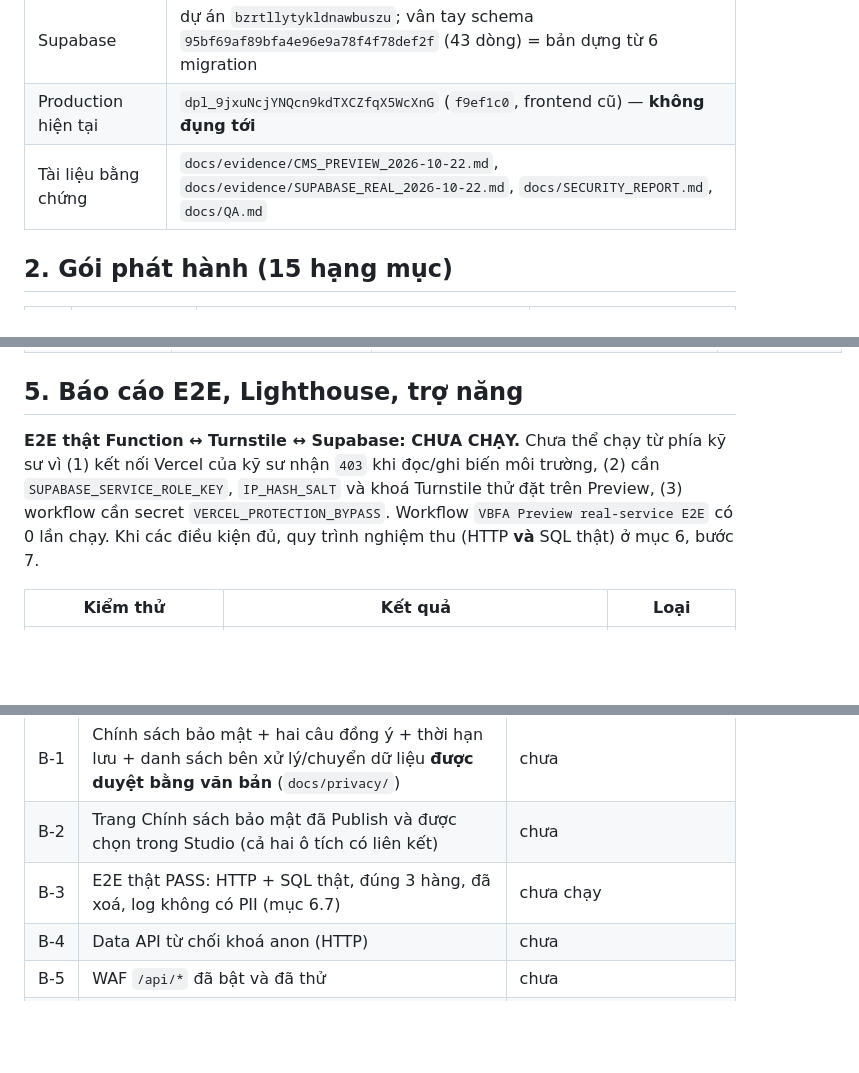
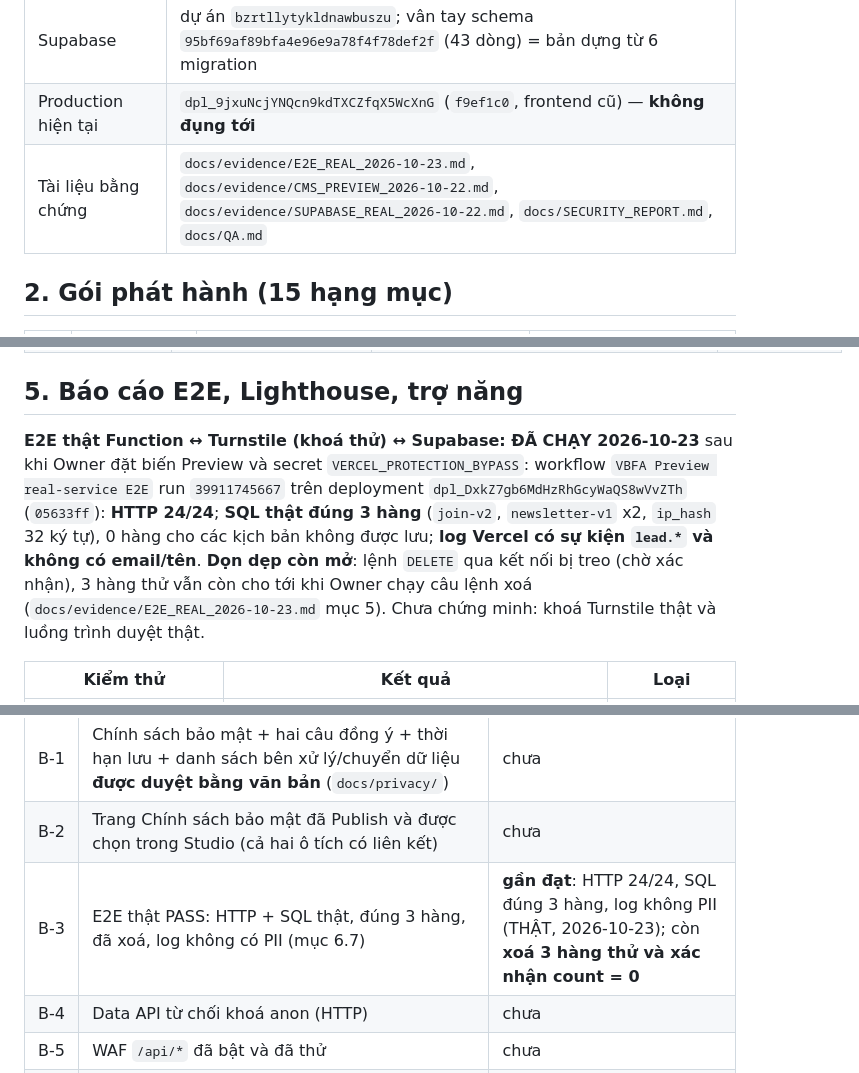
Before and after one commit to Quangnm0208/VFBA-website, a Markdown page: docs/RELEASE_PACKET.md, 3 parts joined by grey strips. Drawn GitHub-style; blank space fills up the shorter version.

```diff
--- a/docs/RELEASE_PACKET.md
+++ b/docs/RELEASE_PACKET.md
@@ -23,7 +23,7 @@ Nhãn bằng chứng: **THẬT** = chạy/quan sát trên dịch vụ thật ·
 | Studio | `https://vbfa-site.sanity.studio/`, triển khai lại ngày 2026-10-22 15:45 UTC, workflow `VBFA Sanity Studio deployment` run `39807604001` (typecheck, `sanity schema validate` 0 lỗi/0 cảnh báo, build, `Deployed 1/1 schemas`) |
 | Supabase | dự án `bzrtllytykldnawbuszu`; vân tay schema `95bf69af89bfa4e96e9a78f4f78def2f` (43 dòng) = bản dựng từ 6 migration |
 | Production hiện tại | `dpl_9jxuNcjYNQcn9kdTXCZfqX5WcXnG` (`f9ef1c0`, frontend cũ) — **không đụng tới** |
-| Tài liệu bằng chứng | `docs/evidence/CMS_PREVIEW_2026-10-22.md`, `docs/evidence/SUPABASE_REAL_2026-10-22.md`, `docs/SECURITY_REPORT.md`, `docs/QA.md` |
+| Tài liệu bằng chứng | `docs/evidence/E2E_REAL_2026-10-23.md`, `docs/evidence/CMS_PREVIEW_2026-10-22.md`, `docs/evidence/SUPABASE_REAL_2026-10-22.md`, `docs/SECURITY_REPORT.md`, `docs/QA.md` |
 
 ## 2. Gói phát hành (15 hạng mục)
 
@@ -83,7 +83,7 @@ Bảo vệ: khoá Turnstile thử luôn trả "pass" ⇒ **không bao giờ** đ
 
 ## 5. Báo cáo E2E, Lighthouse, trợ năng
 
-**E2E thật Function ↔ Turnstile ↔ Supabase: CHƯA CHẠY.** Chưa thể chạy từ phía kỹ sư vì (1) kết nối Vercel của kỹ sư nhận `403` khi đọc/ghi biến môi trường, (2) cần `SUPABASE_SERVICE_ROLE_KEY`, `IP_HASH_SALT` và khoá Turnstile thử đặt trên Preview, (3) workflow cần secret `VERCEL_PROTECTION_BYPASS`. Workflow `VBFA Preview real-service E2E` có 0 lần chạy. Khi các điều kiện đủ, quy trình nghiệm thu (HTTP **và** SQL thật) ở mục 6, bước 7.
+**E2E thật Function ↔ Turnstile (khoá thử) ↔ Supabase: ĐÃ CHẠY 2026-10-23** sau khi Owner đặt biến Preview và secret `VERCEL_PROTECTION_BYPASS`: workflow `VBFA Preview real-service E2E` run `39911745667` trên deployment `dpl_DxkZ7gb6MdHzRhGcyWaQS8wVvZTh` (`05633ff`): **HTTP 24/24**; **SQL thật đúng 3 hàng** (`join-v2`, `newsletter-v1` x2, `ip_hash` 32 ký tự), 0 hàng cho các kịch bản không được lưu; **log Vercel có sự kiện `lead.*` và không có email/tên**. **Dọn dẹp còn mở**: lệnh `DELETE` qua kết nối bị treo (chờ xác nhận), 3 hàng thử vẫn còn cho tới khi Owner chạy câu lệnh xoá (`docs/evidence/E2E_REAL_2026-10-23.md` mục 5). Chưa chứng minh: khoá Turnstile thật và luồng trình duyệt thật.
 
 | Kiểm thử | Kết quả | Loại |
 |---|---|---|
@@ -139,7 +139,7 @@ Các bước (kỹ sư thực hiện sau GO; mỗi bước ghi SHA/ID deployment
 |---|---|---|
 | B-1 | Chính sách bảo mật + hai câu đồng ý + thời hạn lưu + danh sách bên xử lý/chuyển dữ liệu **được duyệt bằng văn bản** (`docs/privacy/`) | chưa |
 | B-2 | Trang Chính sách bảo mật đã Publish và được chọn trong Studio (cả hai ô tích có liên kết) | chưa |
-| B-3 | E2E thật PASS: HTTP + SQL thật, đúng 3 hàng, đã xoá, log không có PII (mục 6.7) | chưa chạy |
+| B-3 | E2E thật PASS: HTTP + SQL thật, đúng 3 hàng, đã xoá, log không có PII (mục 6.7) | **gần đạt**: HTTP 24/24, SQL đúng 3 hàng, log không PII (THẬT, 2026-10-23); còn **xoá 3 hàng thử và xác nhận count = 0** |
 | B-4 | Data API từ chối khoá anon (HTTP) | chưa |
 | B-5 | WAF `/api/*` đã bật và đã thử | chưa |
 | B-6 | Khoá Turnstile thật (+ hostname domain chính thức) | chưa |
```
Also changed, not shown: docs/SECURITY_REPORT.md (+2 -2 lines), docs/evidence/E2E_REAL_2026-10-23.md (added, +61 -0 lines).
